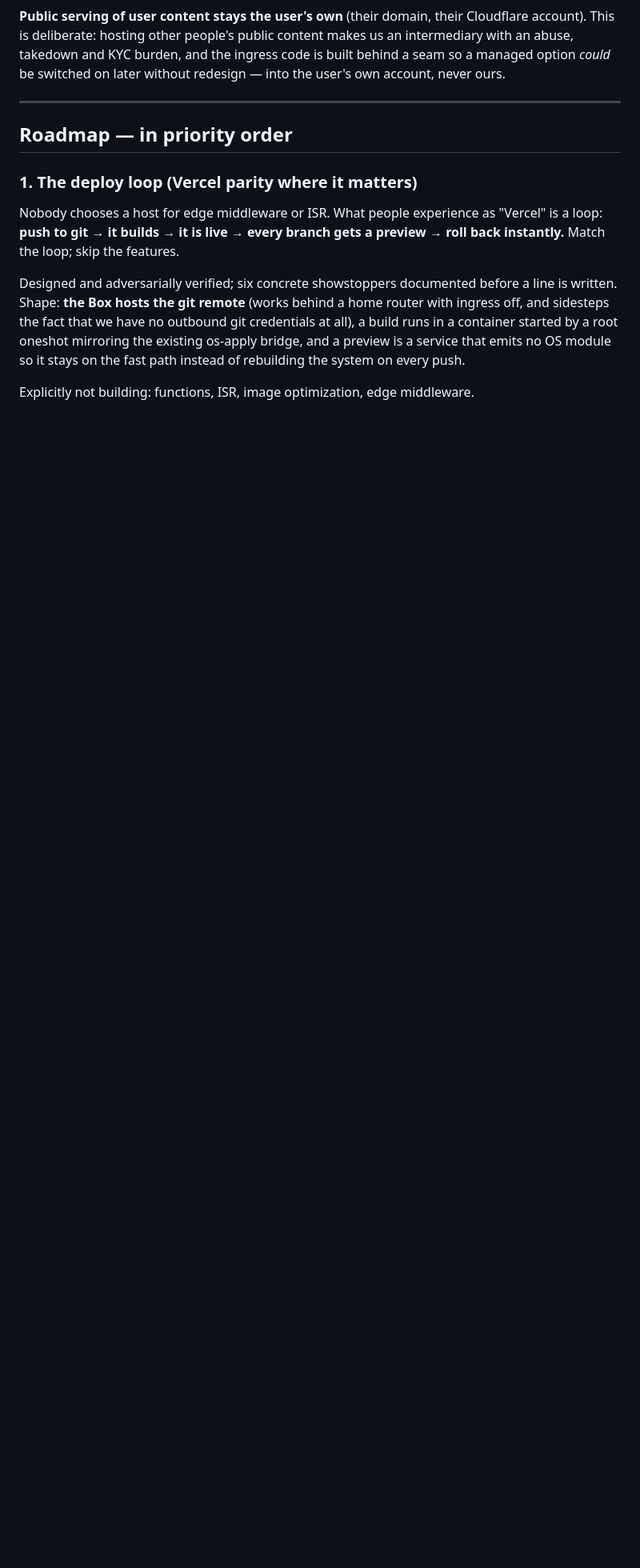
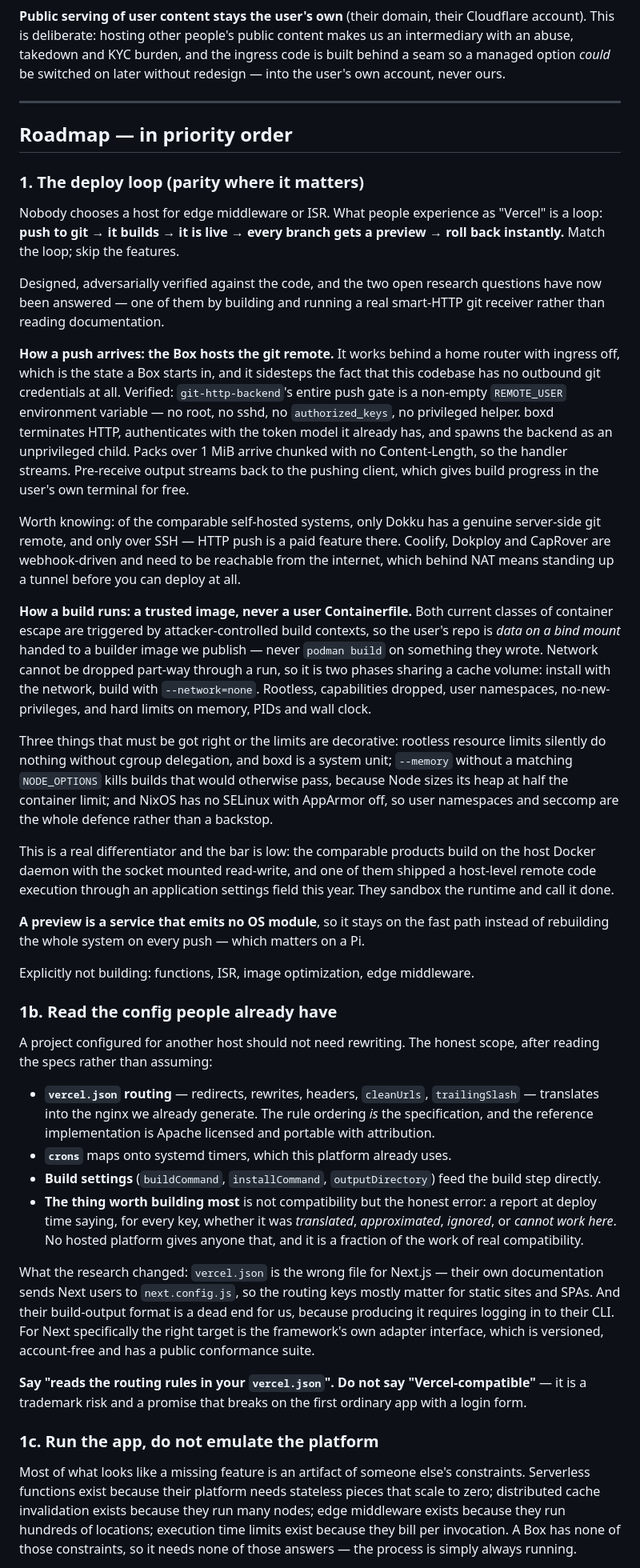
Before and after one commit to fluxoz/the-box, a Markdown page: PLAN.md, the part around one of its changes. Shown at 80% size. GitHub-like rendering; blank space fills up the shorter version.

Commit message:
plan: fold in what the research actually found
The roadmap said "build the deploy loop" and left the two hard questions open.
Both are answered now, one of them by building and running a real git receiver
rather than reading about one.

The push side got simpler than the design assumed: git-http-backend's entire
push gate is a non-empty REMOTE_USER, so no root, no sshd, no privileged helper
— boxd authenticates with the tokens it already has and spawns the backend as a
child. Packs arrive chunked, so the handler streams, and the pre-receive output
streams back to whoever pushed, which is build progress in their own terminal
for free.

The build side got teeth. Never hand a user's Containerfile to podman build —
that is precisely what the current escape classes exploit. Their repo is data on
a bind mount handed to an image we publish. The network cannot be dropped
part-way through a run, so it is install-with-network then build-without. And
three limits that are decorative unless they are set up correctly: rootless
cgroup limits silently do nothing without delegation, a memory cap without a
matching heap cap kills builds that would otherwise pass, and on this OS there
is no SELinux or AppArmor behind the namespaces.

Also written down: read the config people already have rather than inventing
another one, with the honest scope after reading the specs — their build-output
format needs their CLI and their login, so it is a dead end; and for one popular
framework the config file we were going to read is the wrong file, because its
own documentation sends people elsewhere. The valuable half is not compatibility
at all, it is telling someone at deploy time exactly which of their settings we
honoured and which we cannot.

And the framing that makes the comparison honest: most of what looks like a
missing feature is an artifact of someone else's constraints. A machine that is
always running does not need the answers a machine that scales to zero needs.

Co-Authored-By: Claude Fable 5 <noreply@anthropic.com>

```diff
--- a/PLAN.md
+++ b/PLAN.md
@@ -246,18 +246,93 @@ later without redesign — into the user's own account, never ours.
 
 ## Roadmap — in priority order
 
-### 1. The deploy loop (Vercel parity where it matters)
+### 1. The deploy loop (parity where it matters)
 
 Nobody chooses a host for edge middleware or ISR. What people experience as
 "Vercel" is a loop: **push to git → it builds → it is live → every branch gets a
 preview → roll back instantly.** Match the loop; skip the features.
 
-Designed and adversarially verified; six concrete showstoppers documented before
-a line is written. Shape: **the Box hosts the git remote** (works behind a home
-router with ingress off, and sidesteps the fact that we have no outbound git
-credentials at all), a build runs in a container started by a root oneshot
-mirroring the existing os-apply bridge, and a preview is a service that emits no
-OS module so it stays on the fast path instead of rebuilding the system on every
-push.
+Designed, adversarially verified against the code, and the two open research
+questions have now been answered — one of them by building and running a real
+smart-HTTP git receiver rather than reading documentation.
+
+**How a push arrives: the Box hosts the git remote.** It works behind a home
+router with ingress off, which is the state a Box starts in, and it sidesteps
+the fact that this codebase has no outbound git credentials at all. Verified:
+`git-http-backend`'s entire push gate is a non-empty `REMOTE_USER` environment
+variable — no root, no sshd, no `authorized_keys`, no privileged helper. boxd
+terminates HTTP, authenticates with the token model it already has, and spawns
+the backend as an unprivileged child. Packs over 1 MiB arrive chunked with no
+Content-Length, so the handler streams. Pre-receive output streams back to the
+pushing client, which gives build progress in the user's own terminal for free.
+
+Worth knowing: of the comparable self-hosted systems, only Dokku has a genuine
+server-side git remote, and only over SSH — HTTP push is a paid feature there.
+Coolify, Dokploy and CapRover are webhook-driven and need to be reachable from
+the internet, which behind NAT means standing up a tunnel before you can deploy
+at all.
+
+**How a build runs: a trusted image, never a user Containerfile.** Both current
+classes of container escape are triggered by attacker-controlled build contexts,
+so the user's repo is *data on a bind mount* handed to a builder image we
+publish — never `podman build` on something they wrote. Network cannot be
+dropped part-way through a run, so it is two phases sharing a cache volume:
+install with the network, build with `--network=none`. Rootless, capabilities
+dropped, user namespaces, no-new-privileges, and hard limits on memory, PIDs and
+wall clock.
+
+Three things that must be got right or the limits are decorative: rootless
+resource limits silently do nothing without cgroup delegation, and boxd is a
+system unit; `--memory` without a matching `NODE_OPTIONS` kills builds that
+would otherwise pass, because Node sizes its heap at half the container limit;
+and NixOS has no SELinux with AppArmor off, so user namespaces and seccomp are
+the whole defence rather than a backstop.
+
+This is a real differentiator and the bar is low: the comparable products build
+on the host Docker daemon with the socket mounted read-write, and one of them
+shipped a host-level remote code execution through an application settings field
+this year. They sandbox the runtime and call it done.
+
+**A preview is a service that emits no OS module**, so it stays on the fast path
+instead of rebuilding the whole system on every push — which matters on a Pi.
 
 Explicitly not building: functions, ISR, image optimization, edge middleware.
+
+### 1b. Read the config people already have
+
+A project configured for another host should not need rewriting. The honest
+scope, after reading the specs rather than assuming:
+
+- **`vercel.json` routing** — redirects, rewrites, headers, `cleanUrls`,
+  `trailingSlash` — translates into the nginx we already generate. The rule
+  ordering *is* the specification, and the reference implementation is Apache
+  licensed and portable with attribution.
+- **`crons`** maps onto systemd timers, which this platform already uses.
+- **Build settings** (`buildCommand`, `installCommand`, `outputDirectory`) feed
+  the build step directly.
+- **The thing worth building most** is not compatibility but the honest error: a
+  report at deploy time saying, for every key, whether it was *translated*,
+  *approximated*, *ignored*, or *cannot work here*. No hosted platform gives
+  anyone that, and it is a fraction of the work of real compatibility.
+
+What the research changed: `vercel.json` is the wrong file for Next.js — their
+own documentation sends Next users to `next.config.js`, so the routing keys
+mostly matter for static sites and SPAs. And their build-output format is a dead
+end for us, because producing it requires logging in to their CLI. For Next
+specifically the right target is the framework's own adapter interface, which is
+versioned, account-free and has a public conformance suite.
+
+**Say "reads the routing rules in your `vercel.json`". Do not say
+"Vercel-compatible"** — it is a trademark risk and a promise that breaks on the
+first ordinary app with a login form.
+
+### 1c. Run the app, do not emulate the platform
+
+Most of what looks like a missing feature is an artifact of someone else's
+constraints. Serverless functions exist because their platform needs stateless
+pieces that scale to zero; distributed cache invalidation exists because they
+run many nodes; edge middleware exists because they run hundreds of locations;
+execution time limits exist because they bill per invocation. A Box has none of
+those constraints, so it needs none of those answers — the process is simply
+always running.
+
```
Also changed, not shown: other parts of PLAN.md (+33 -15 lines).
